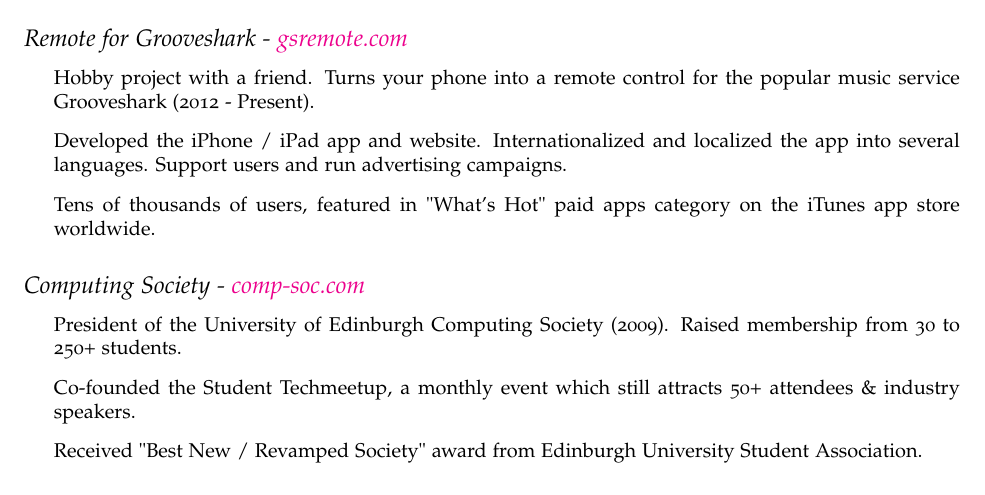
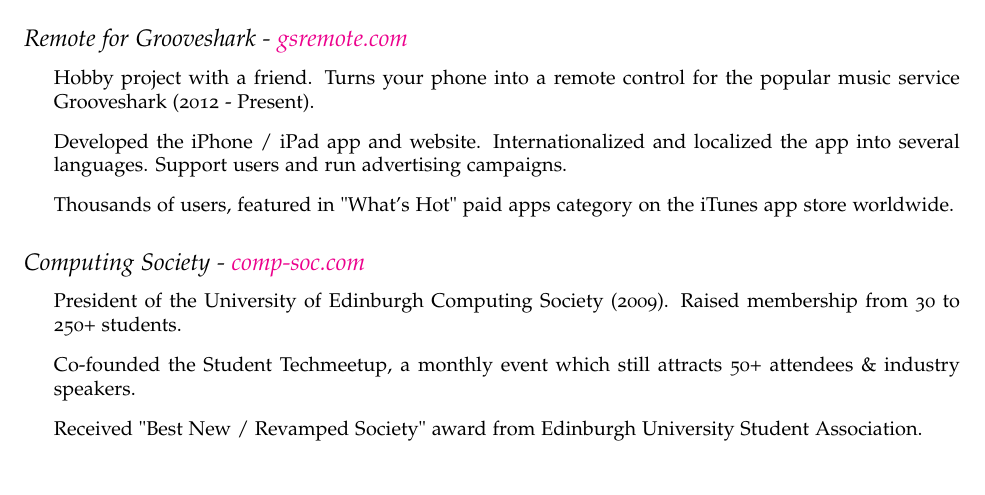
Before and after one commit to oliland/cv, a LaTeX CV (cv.tex): part of page 2 of 3, cut so that both start at the same text. Compiled offline with pdfLaTeX.

Commit message:
Updated cv.tex

```diff
--- a/cv.tex
+++ b/cv.tex
@@ -116,7 +116,7 @@
 \begin{itemize}
 \item Hobby project with a friend. Turns your phone into a remote control for the popular music service Grooveshark (2012 - Present).
 \item Developed the iPhone / iPad app and website. Internationalized and localized the app into several languages. Support users and run advertising campaigns.
-\item Tens of thousands of users, featured in "What's Hot" paid apps category on the iTunes app store worldwide.
+\item Thousands of users, featured in "What's Hot" paid apps category on the iTunes app store worldwide.
 \end{itemize}
 
 \subsection*{Computing Society - \href{http://comp-soc.com}{comp-soc.com}}
```
